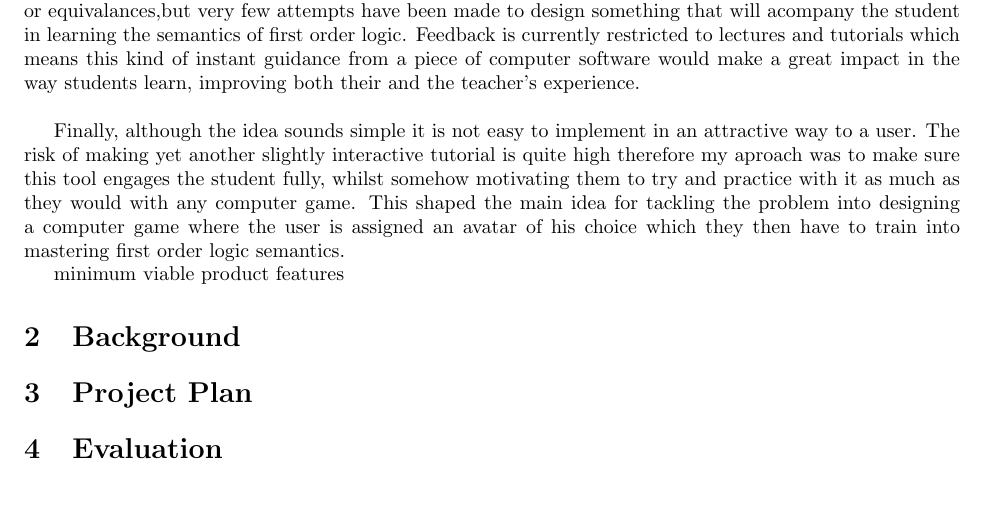
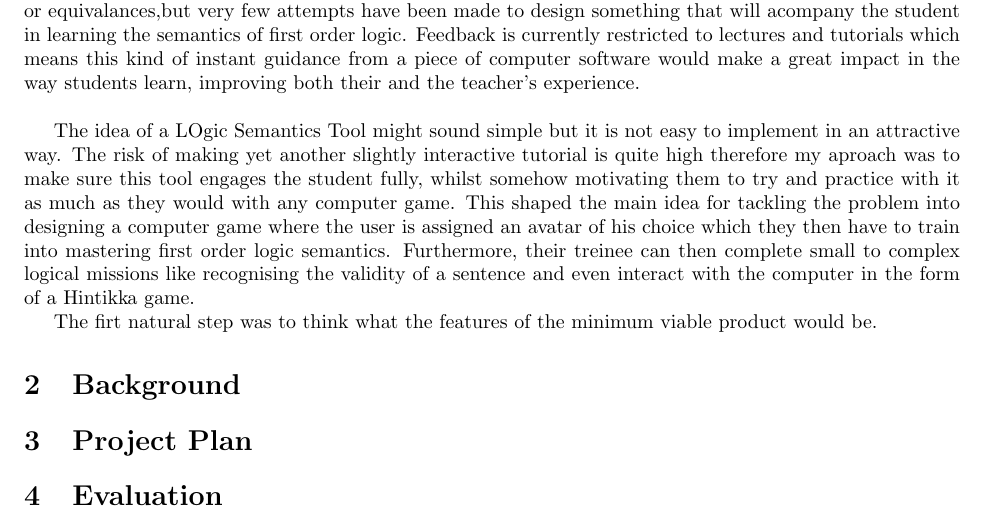
Before and after one commit to alinaboghiu/LOST, a LaTeX document (interim.tex): part of page 2 of 2, cut so that both start at the same text, the shorter picture padded with empty space. Compiled offline with pdfLaTeX.

Commit message:
Update interim.tex

```diff
--- a/interim.tex
+++ b/interim.tex
@@ -45,9 +45,9 @@ First order logic is a powerful tool, of great importance in computing and mathe
 
 On the current market, there are a considerable number of tools designed to help teach natural deduction or equivalances,but very few attempts have been made to design something that will acompany the student in learning the semantics of first order logic. Feedback is currently restricted to lectures and tutorials which means this kind of instant guidance from a piece of computer software would make a great impact in the way students learn, improving both their and the teacher's experience.\\
 
-Finally, although the idea sounds simple it is not easy to implement in an attractive way to a user. The risk of making yet another slightly interactive tutorial is quite high therefore my aproach was to make sure this tool engages the student fully, whilst somehow motivating them to try and practice with it as much as they would with any computer game. This shaped the main idea for tackling the problem into designing a computer game where the user is assigned an avatar of his choice which they then have to train into mastering first order logic semantics.
+The idea of a LOgic Semantics Tool might sound simple but it is not easy to implement in an attractive way. The risk of making yet another slightly interactive tutorial is quite high therefore my aproach was to make sure this tool engages the student fully, whilst somehow motivating them to try and practice with it as much as they would with any computer game. This shaped the main idea for tackling the problem into designing a computer game where the user is assigned an avatar of his choice which they then have to train into mastering first order logic semantics. Furthermore, their treinee can then complete small to complex logical missions like recognising the validity of a sentence and even interact with the computer in the form of a Hintikka game.
 
-minimum viable product features
+The firt natural step was to think what the features of the minimum viable product would be.
 
 	% What is the problem?
 	% Why is it interesting?
```
